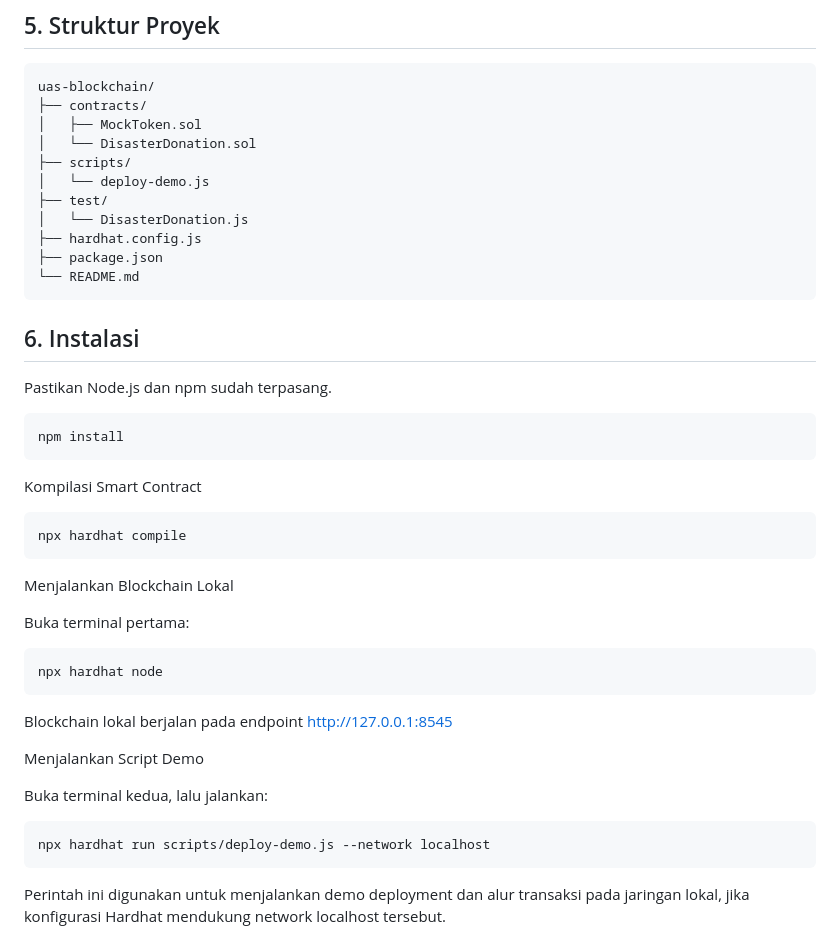
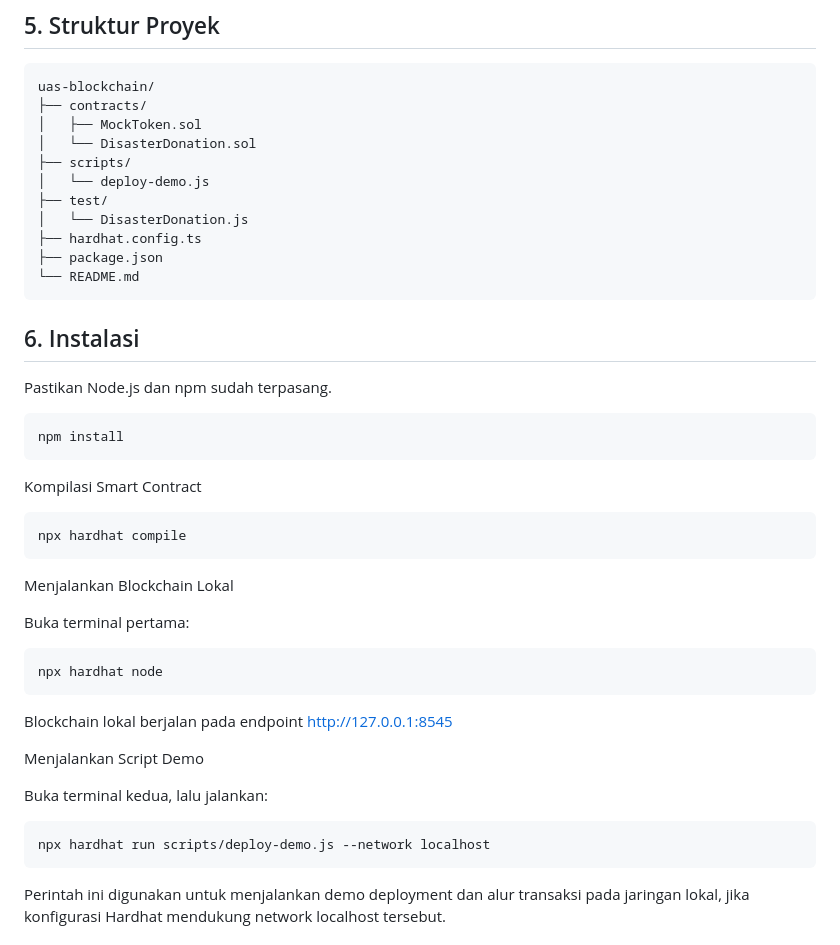
Before and after one commit to ririn-rahmaa/uas-blockchain, a Markdown page: README.md, the part around one of its changes. Drawn GitHub-style.

Commit message:
sesuaikan readme

````diff
--- a/README.md
+++ b/README.md
@@ -76,7 +76,7 @@ uas-blockchain/
 │   └── deploy-demo.js
 ├── test/
 │   └── DisasterDonation.js
-├── hardhat.config.js
+├── hardhat.config.ts
 ├── package.json
 └── README.md
 ```
@@ -84,11 +84,13 @@ uas-blockchain/
 ## 6. Instalasi
 
 Pastikan Node.js dan npm sudah terpasang.
+
 ```bash
 npm install
 ```
 
 Kompilasi Smart Contract
+
 ```bash
 npx hardhat compile
 ```
@@ -96,17 +98,21 @@ npx hardhat compile
 Menjalankan Blockchain Lokal
 
 Buka terminal pertama:
+
 ```bash
 npx hardhat node
 ```
+
 Blockchain lokal berjalan pada endpoint http://127.0.0.1:8545
 
 Menjalankan Script Demo
 
 Buka terminal kedua, lalu jalankan:
+
 ```bash
 npx hardhat run scripts/deploy-demo.js --network localhost
 ```
+
 Perintah ini digunakan untuk menjalankan demo deployment dan alur transaksi pada jaringan lokal, jika konfigurasi Hardhat mendukung network localhost tersebut.
 
 ## 7. Menjalankan Unit Test
````
Also changed, not shown: other parts of README.md (+2 -2 lines), README-DonasiChain.md (deleted, +0 -273 lines).
